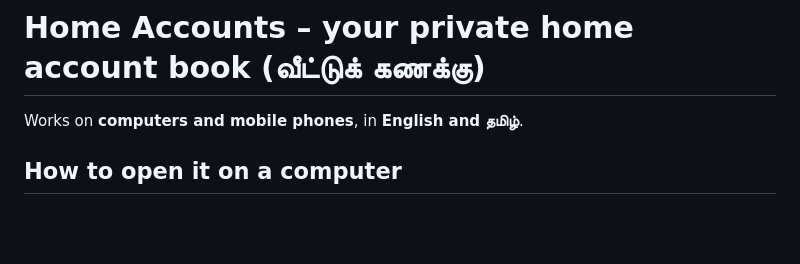
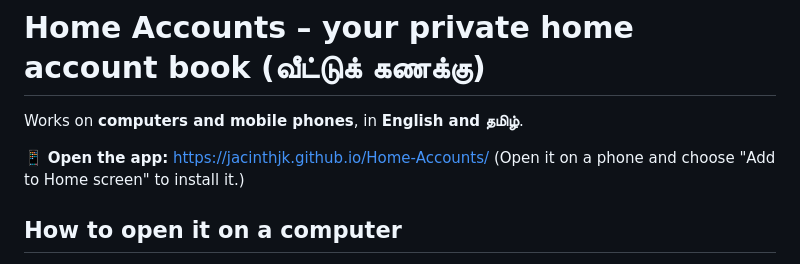
Before and after one commit to jacinthjk/Home-Accounts, a Markdown page: README.md, the part around the change. Rendered like a GitHub page; blank space fills up the shorter version.

Commit message:
README: add the app's web address
Co-Authored-By: Claude Opus 5.5 <noreply@anthropic.com>

```diff
--- a/README.md
+++ b/README.md
@@ -1,6 +1,9 @@
 # Home Accounts – your private home account book (வீட்டுக் கணக்கு)
 
 Works on **computers and mobile phones**, in **English and தமிழ்**.
+
+📱 **Open the app:** <https://jacinthjk.github.io/Home-Accounts/>
+(Open it on a phone and choose "Add to Home screen" to install it.)
 
 ## How to open it on a computer
 Double-click **index.html**. It opens in your web browser (Microsoft Edge or Google Chrome).
```
